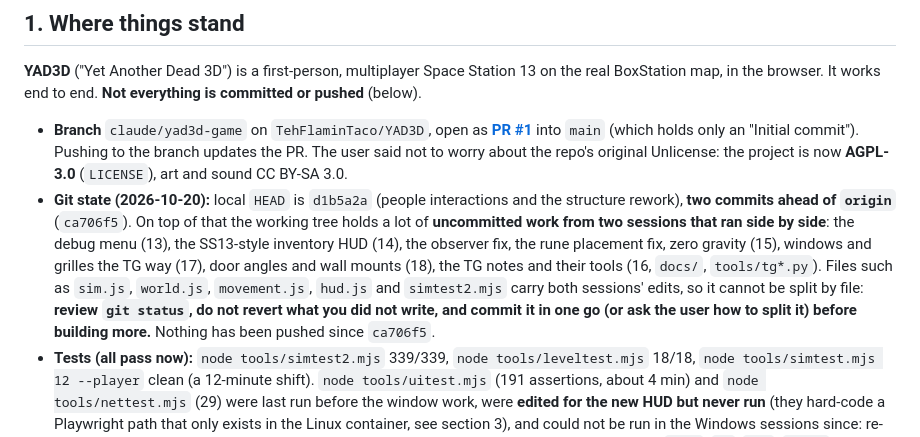
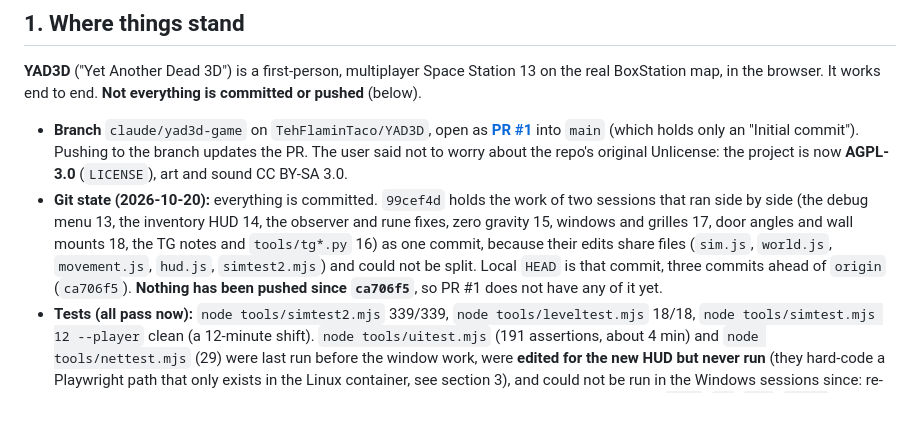
Before and after one commit to TehFlaminTaco/YAD3D, a Markdown page: HANDOVER.md, the part around the change. GitHub-like rendering; blank space fills up the shorter version.

Commit message:
Handover: everything is committed (99cef4d), nothing pushed yet
Co-Authored-By: Claude Sonnet 5.5 <noreply@anthropic.com>

```diff
--- a/HANDOVER.md
+++ b/HANDOVER.md
@@ -12,11 +12,10 @@ browser. It works end to end. **Not everything is committed or pushed** (below).
 * **Branch** `claude/yad3d-game` on `TehFlaminTaco/YAD3D`, open as **[PR #1](https://github.com/TehFlaminTaco/YAD3D/pull/1)**
   into `main` (which holds only an "Initial commit"). Pushing to the branch updates the PR. The user said not to worry about
   the repo's original Unlicense: the project is now **AGPL-3.0** (`LICENSE`), art and sound CC BY-SA 3.0.
-* **Git state (2026-10-20):** local `HEAD` is `d1b5a2a` (people interactions and the structure rework), **two commits ahead of `origin`** (`ca706f5`). On top of that
-  the working tree holds a lot of **uncommitted work from two sessions that ran side by side**: the debug menu (13), the SS13-style inventory HUD (14), the observer fix, the
-  rune placement fix, zero gravity (15), windows and grilles the TG way (17), door angles and wall mounts (18), the TG notes and their tools (16, `docs/`, `tools/tg*.py`).
-  Files such as `sim.js`, `world.js`, `movement.js`, `hud.js` and `simtest2.mjs` carry both sessions' edits, so it cannot be split by file: **review `git status`, do not revert
-  what you did not write, and commit it in one go (or ask the user how to split it) before building more.** Nothing has been pushed since `ca706f5`.
+* **Git state (2026-10-20):** everything is committed. `99cef4d` holds the work of two sessions that ran side by side (the debug menu 13, the inventory HUD 14, the observer and rune
+  fixes, zero gravity 15, windows and grilles 17, door angles and wall mounts 18, the TG notes and `tools/tg*.py` 16) as one commit, because their edits share files (`sim.js`, `world.js`,
+  `movement.js`, `hud.js`, `simtest2.mjs`) and could not be split. Local `HEAD` is that commit, three commits ahead of `origin` (`ca706f5`). **Nothing has been pushed since `ca706f5`**, so PR #1
+  does not have any of it yet.
 * **Tests (all pass now):** `node tools/simtest2.mjs` 339/339, `node tools/leveltest.mjs` 18/18, `node tools/simtest.mjs 12 --player` clean (a 12-minute shift). `node tools/uitest.mjs`
   (191 assertions, about 4 min) and `node tools/nettest.mjs` (29) were last run before the window work, were **edited for the new HUD but never run** (they hard-code a Playwright path that
   only exists in the Linux container, see section 3), and could not be run in the Windows sessions since: re-run both before you say "all green". The multiplayer suite is the one most worth
```
